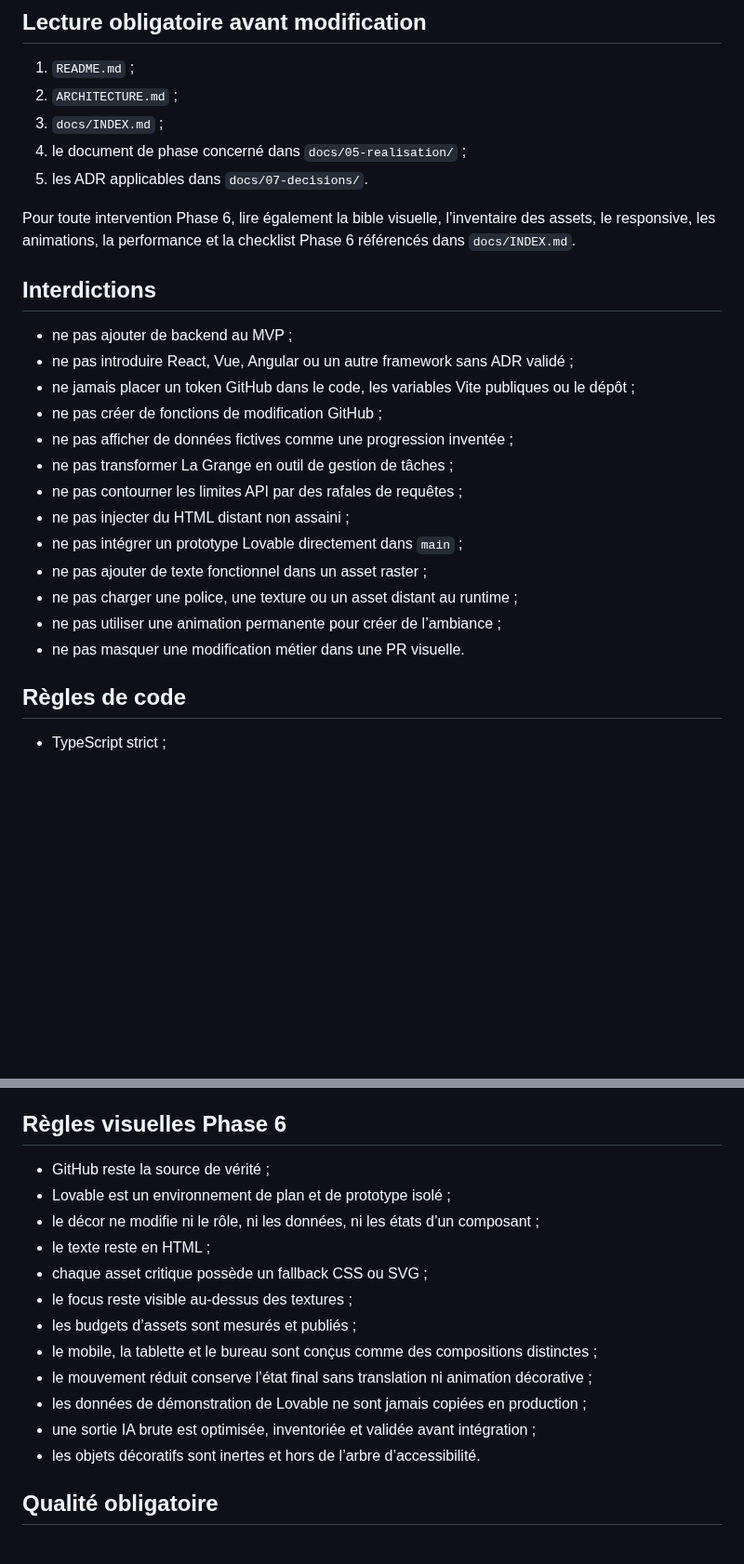
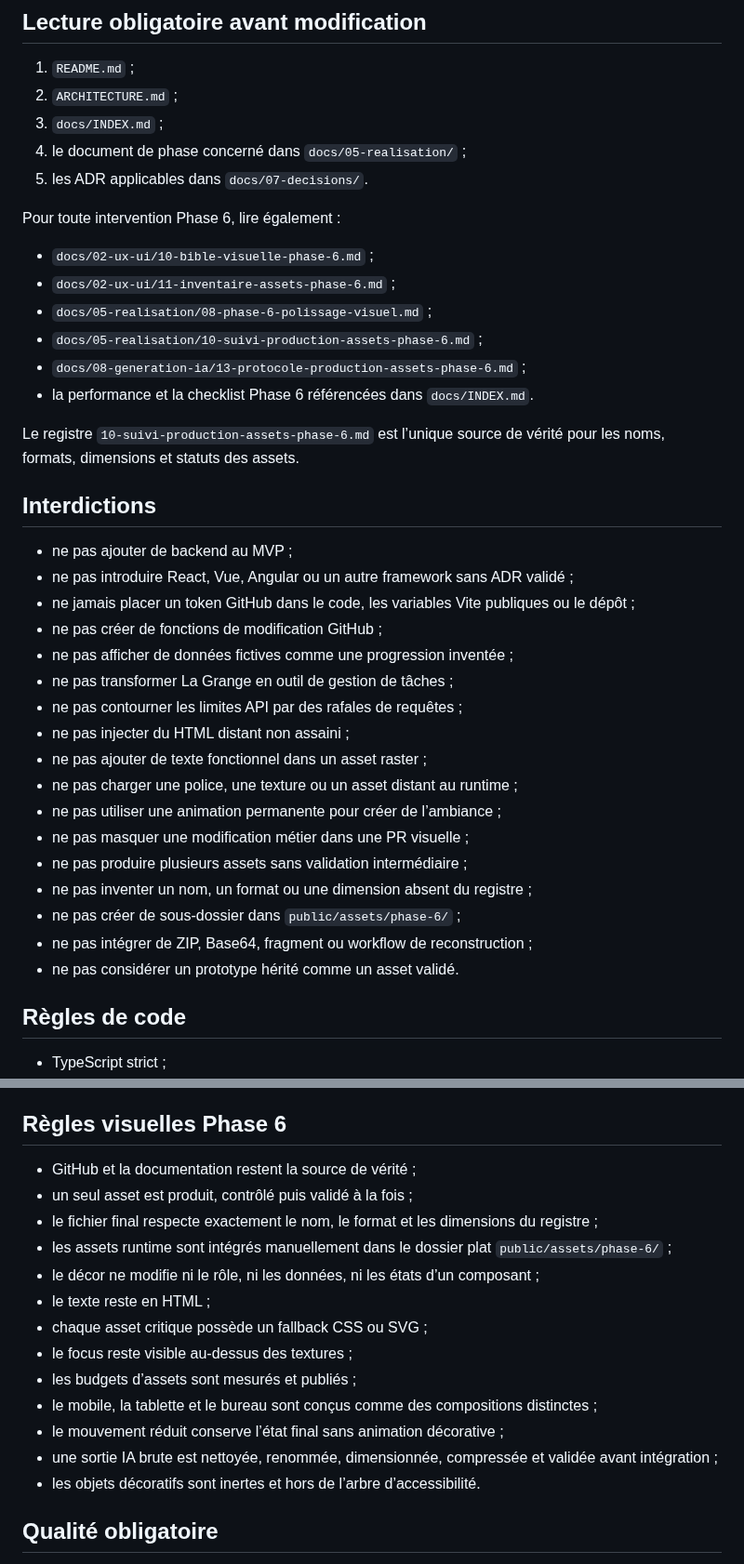
Before and after one commit to christolosier-ship-it/La-Grange, a Markdown page: AGENTS.md, 2 parts joined by grey strips. Shown at 93% size. GitHub-like rendering; blank space fills up the shorter version.

Commit message:
docs: cadrer la production manuelle des assets

```diff
--- a/AGENTS.md
+++ b/AGENTS.md
@@ -12,7 +12,16 @@ Construire La Grange conformément à la documentation. L’application doit res
 4. le document de phase concerné dans `docs/05-realisation/` ;
 5. les ADR applicables dans `docs/07-decisions/`.
 
-Pour toute intervention Phase 6, lire également la bible visuelle, l’inventaire des assets, le responsive, les animations, la performance et la checklist Phase 6 référencés dans `docs/INDEX.md`.
+Pour toute intervention Phase 6, lire également :
+
+- `docs/02-ux-ui/10-bible-visuelle-phase-6.md` ;
+- `docs/02-ux-ui/11-inventaire-assets-phase-6.md` ;
+- `docs/05-realisation/08-phase-6-polissage-visuel.md` ;
+- `docs/05-realisation/10-suivi-production-assets-phase-6.md` ;
+- `docs/08-generation-ia/13-protocole-production-assets-phase-6.md` ;
+- la performance et la checklist Phase 6 référencées dans `docs/INDEX.md`.
+
+Le registre `10-suivi-production-assets-phase-6.md` est l’unique source de vérité pour les noms, formats, dimensions et statuts des assets.
 
 ## Interdictions
 
@@ -24,11 +33,15 @@ Pour toute intervention Phase 6, lire également la bible visuelle, l’inventai
 - ne pas transformer La Grange en outil de gestion de tâches ;
 - ne pas contourner les limites API par des rafales de requêtes ;
 - ne pas injecter du HTML distant non assaini ;
-- ne pas intégrer un prototype Lovable directement dans `main` ;
 - ne pas ajouter de texte fonctionnel dans un asset raster ;
 - ne pas charger une police, une texture ou un asset distant au runtime ;
 - ne pas utiliser une animation permanente pour créer de l’ambiance ;
-- ne pas masquer une modification métier dans une PR visuelle.
+- ne pas masquer une modification métier dans une PR visuelle ;
+- ne pas produire plusieurs assets sans validation intermédiaire ;
+- ne pas inventer un nom, un format ou une dimension absent du registre ;
+- ne pas créer de sous-dossier dans `public/assets/phase-6/` ;
+- ne pas intégrer de ZIP, Base64, fragment ou workflow de reconstruction ;
+- ne pas considérer un prototype hérité comme un asset validé.
 
 ## Règles de code
 
@@ -43,17 +56,18 @@ Pour toute intervention Phase 6, lire également la bible visuelle, l’inventai
 
 ## Règles visuelles Phase 6
 
-- GitHub reste la source de vérité ;
-- Lovable est un environnement de plan et de prototype isolé ;
+- GitHub et la documentation restent la source de vérité ;
+- un seul asset est produit, contrôlé puis validé à la fois ;
+- le fichier final respecte exactement le nom, le format et les dimensions du registre ;
+- les assets runtime sont intégrés manuellement dans le dossier plat `public/assets/phase-6/` ;
 - le décor ne modifie ni le rôle, ni les données, ni les états d’un composant ;
 - le texte reste en HTML ;
 - chaque asset critique possède un fallback CSS ou SVG ;
 - le focus reste visible au-dessus des textures ;
 - les budgets d’assets sont mesurés et publiés ;
 - le mobile, la tablette et le bureau sont conçus comme des compositions distinctes ;
-- le mouvement réduit conserve l’état final sans translation ni animation décorative ;
-- les données de démonstration de Lovable ne sont jamais copiées en production ;
-- une sortie IA brute est optimisée, inventoriée et validée avant intégration ;
+- le mouvement réduit conserve l’état final sans animation décorative ;
+- une sortie IA brute est nettoyée, renommée, dimensionnée, compressée et validée avant intégration ;
 - les objets décoratifs sont inertes et hors de l’arbre d’accessibilité.
 
 ## Qualité obligatoire
```
Also changed, not shown: other parts of AGENTS.md (+3 -2 lines).
